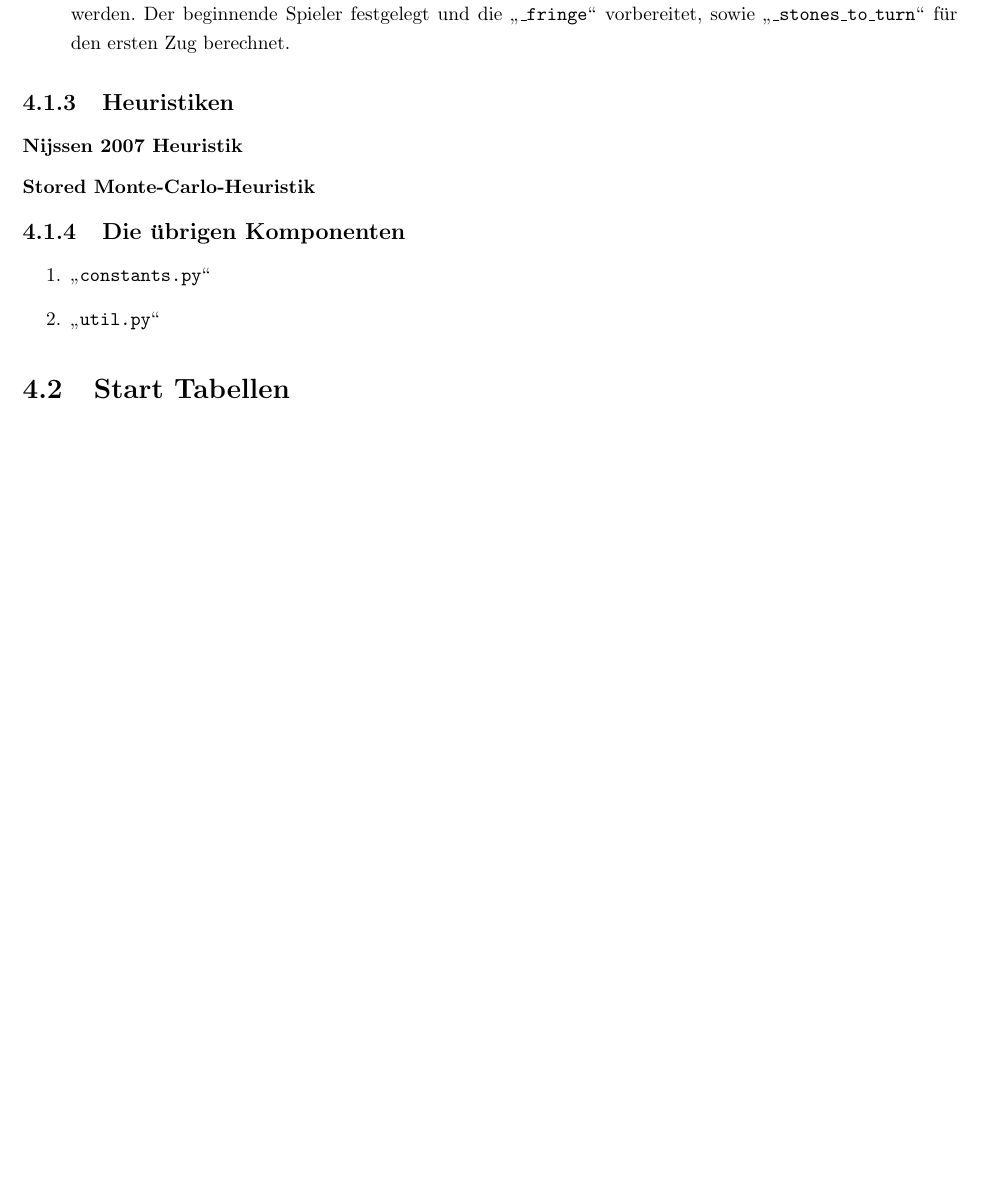
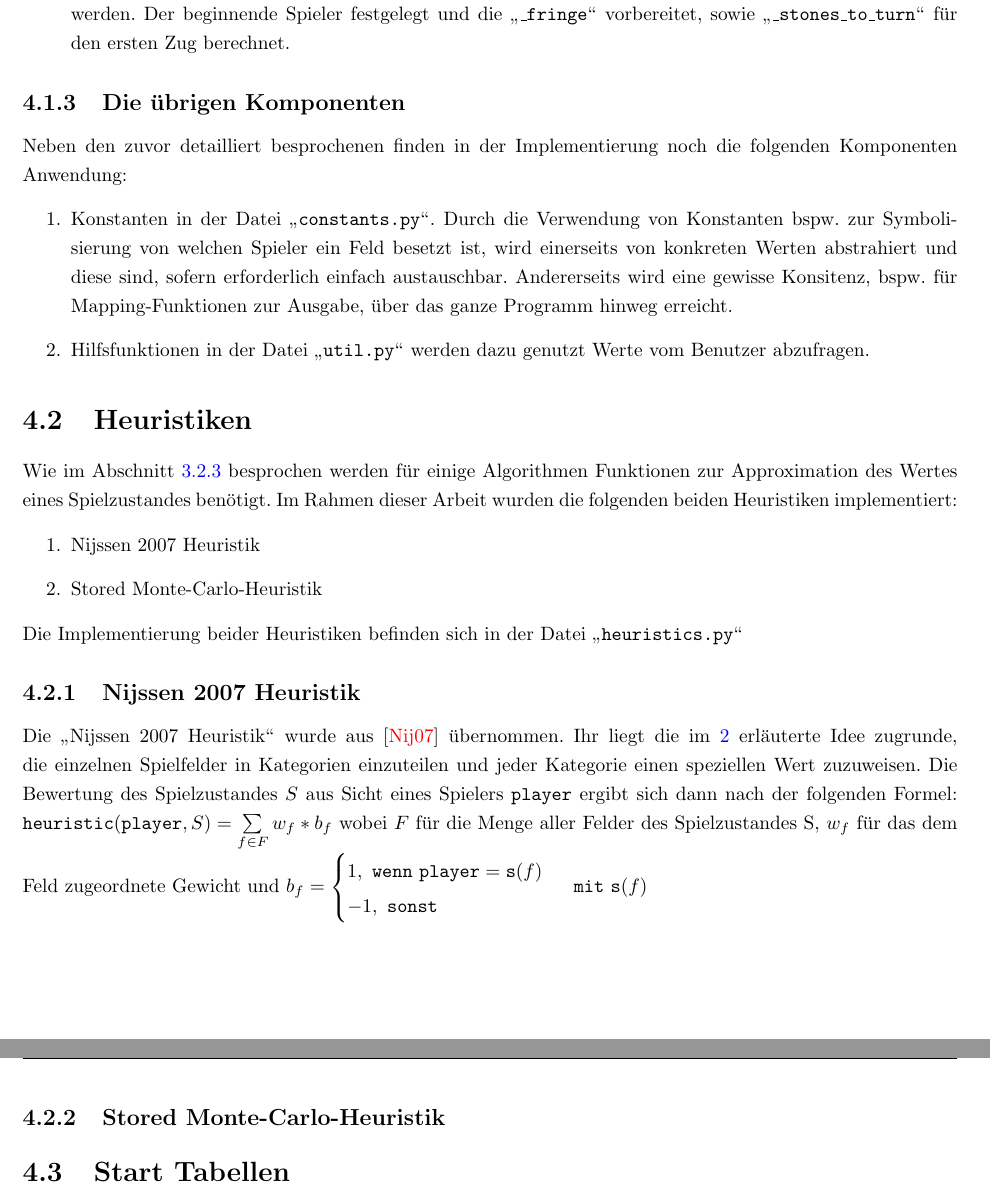
Before and after one commit to pm1997/othello, a LaTeX document (Paper/Bericht/Othello.tex, which reads Paper/Bericht/implementierung.tex): part of page 21 of 29 before the commit and two parts of pages 22 and 23 of 30 after it, the two joined at a grey line, cut so that both start at the same text, the shorter picture padded with empty space. Compiled offline with pdfLaTeX.

Commit message:
Work on Heuristic section

```diff
--- a/Paper/Bericht/implementierung.tex
+++ b/Paper/Bericht/implementierung.tex
@@ -119,13 +119,21 @@ Die Klasse \mxZitat{Othello} enthält weitere Funktionen auf die hier jedoch nic
 \item \code{game\_is\_over}: Gibt zurück ob das Spiel bereits zu Ende ist.
 \item \code{init\_game}: Bereitet den Start eines Spiels vor indem die initial besetzen Felder entsprechen gesetzt werden. Der beginnende Spieler festgelegt und die  \code{\_fringe} vorbereitet, sowie \code{\_stones\_to\_turn} für den ersten Zug berechnet.
 \end{enumerate}
-\subsection{Heuristiken}
-\subsubsection{Nijssen 2007 Heuristik}
-\subsubsection{Stored Monte-Carlo-Heuristik}
 \subsection{Die übrigen Komponenten}
+Neben den zuvor detailliert besprochenen finden in der Implementierung noch die folgenden Komponenten Anwendung:
 \begin{enumerate}
-\item \code{constants.py}
-\item \code{util.py}
+\item Konstanten in der Datei \code{constants.py}. Durch die Verwendung von Konstanten bspw. zur Symbolisierung von welchen Spieler ein Feld besetzt ist, wird einerseits von konkreten Werten abstrahiert und diese sind, sofern erforderlich einfach austauschbar. Andererseits wird eine gewisse Konsitenz, bspw. für Mapping-Funktionen zur Ausgabe, über das ganze Programm hinweg erreicht.
+\item Hilfsfunktionen in der Datei \code{util.py} werden dazu genutzt Werte vom Benutzer abzufragen.
 \end{enumerate}
+\section{Heuristiken}
+Wie im Abschnitt \ref{Heuristiken} besprochen werden für einige Algorithmen Funktionen zur Approximation des Wertes eines Spielzustandes benötigt. Im Rahmen dieser Arbeit wurden die folgenden beiden Heuristiken implementiert:
+\begin{enumerate}
+\item Nijssen 2007 Heuristik
+\item Stored Monte-Carlo-Heuristik
+\end{enumerate}
+Die Implementierung beider Heuristiken befinden sich in der Datei \code{heuristics.py}
+\subsection{Nijssen 2007 Heuristik}
+Die \mxZitat{Nijssen 2007 Heuristik} wurde aus \cite{nijssen_2007} übernommen. Ihr liegt die im \ref{othello-chapter} erläuterte Idee zugrunde, die einzelnen Spielfelder in Kategorien einzuteilen und jeder Kategorie einen speziellen Wert zuzuweisen. Die Bewertung des Spielzustandes $S$ aus Sicht eines Spielers $\mathtt{player}$ ergibt sich dann nach der folgenden Formel: $\mathtt{heuristic}(\mathtt{player}, S) = \sum\limits_{f \in F}  w_{f} * b_{f}$ wobei $F$ für die Menge aller Felder des Spielzustandes S, $w_{f}$ für das dem Feld zugeordnete Gewicht und $b_{f} = \begin{cases} 1 \mathtt{,\ wenn\ player} = \mathtt{s}(f) \\ -1 \mathtt{,\ sonst} \end{cases} \ \mathtt{mit\ s}(f) $
+\subsection{Stored Monte-Carlo-Heuristik}
 \section{Start Tabellen}
 \section{Agenten}
```
Also changed, not shown: Paper/Bericht/grundlagen.tex (+1 -0 lines), Paper/Bericht/Othello.pdf, Paper/Bericht/implementierung.tex (4 more changed lines).
